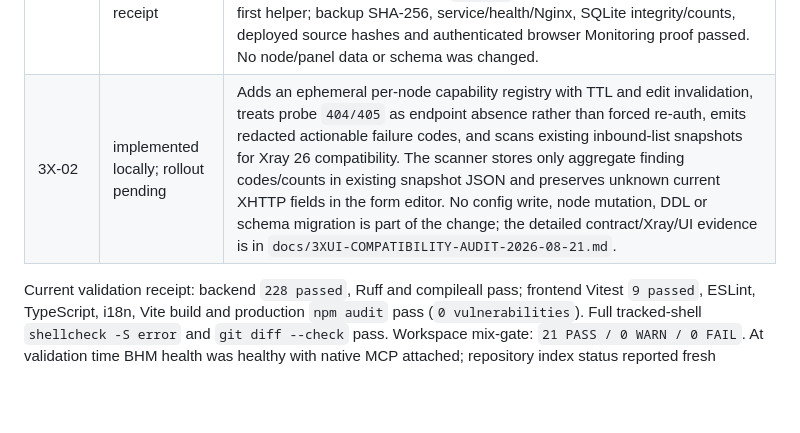
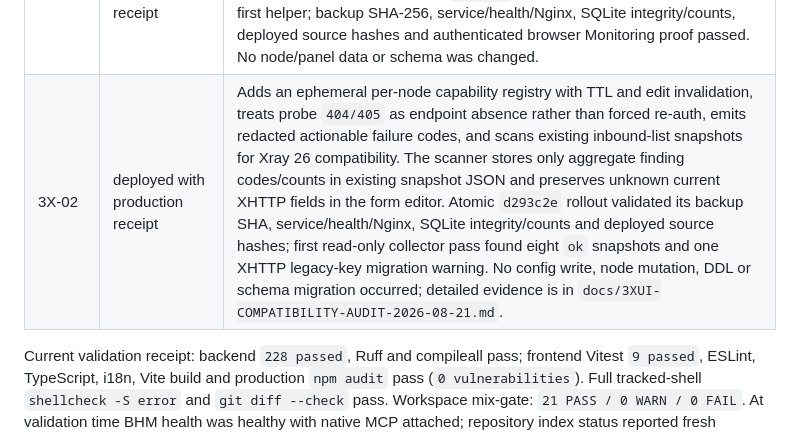
Before and after one commit to Efidripy/multiserversubgen, a Markdown page: docs/REMEDIATION-ROADMAP-2026-08-10.md, the part around the change. GitHub-like rendering; blank space fills up the shorter version.

```diff
--- a/docs/REMEDIATION-ROADMAP-2026-08-10.md
+++ b/docs/REMEDIATION-ROADMAP-2026-08-10.md
@@ -83,7 +83,7 @@ remains a historical snapshot.
 | SUB-01 | implemented locally; production rollout pending | Added idempotent `subscription_tokens` SQLite table, stable opaque tokens, admin-only manual regeneration, redirects from legacy named/HMAC URLs, and client-side QR generation via `qrcode`. Focused backend tests and frontend lint/typecheck/i18n/build pass. Production deployment is intentionally separate and requires backup/integrity/read-only smoke proof. |
 | UX-01 | deployed with read-only production proof | Repaired the damaged `ru.json` selectively from Windows-1252 mojibake, replaced the unrecoverable `?` runs, and added locale parity/integrity tests. The node edit dialog now pre-fills only non-secret connection data; it updates URL, port, username, password or bearer token through partial `PUT`, and empty secret fields preserve stored credentials. The router validates canonical endpoint fields, permits password-only rotation for credential-based nodes, rejects empty/mixed auth updates and invalidates both old and new endpoint caches. The `Registered fleet` Edit action now passes the selected node to that dialog instead of incorrectly opening the add-node form. Atomic rollout of `4bbfa1d` created `/var/backups/sub-manager_deploy/project_20260821T110452Z-4bbfa1de1b80.tgz`; service, health, Nginx, SQLite integrity/count (`9` nodes, `9` snapshots, `87` tokens) and backup SHA-256 matched. Authenticated browser proof opened `185-RF-E` with populated label, URL, port and username; password remained blank and no node was saved or changed. |
 | 3X-01 | deployed with production receipt | `docs/3XUI-COMPATIBILITY-AUDIT-2026-08-21.md` records the upstream v3.6.0 and installed-panel contract evidence. CSRF login sends JSON credentials, and monitoring prefers `clients/onlines` / `clients/traffic` with a bounded legacy fallback. `f10b153` was released through the rollback-first helper; backup SHA-256, service/health/Nginx, SQLite integrity/counts, deployed source hashes and authenticated browser Monitoring proof passed. No node/panel data or schema was changed. |
-| 3X-02 | implemented locally; rollout pending | Adds an ephemeral per-node capability registry with TTL and edit invalidation, treats probe `404/405` as endpoint absence rather than forced re-auth, emits redacted actionable failure codes, and scans existing inbound-list snapshots for Xray 26 compatibility. The scanner stores only aggregate finding codes/counts in existing snapshot JSON and preserves unknown current XHTTP fields in the form editor. No config write, node mutation, DDL or schema migration is part of the change; the detailed contract/Xray/UI evidence is in `docs/3XUI-COMPATIBILITY-AUDIT-2026-08-21.md`. |
+| 3X-02 | deployed with production receipt | Adds an ephemeral per-node capability registry with TTL and edit invalidation, treats probe `404/405` as endpoint absence rather than forced re-auth, emits redacted actionable failure codes, and scans existing inbound-list snapshots for Xray 26 compatibility. The scanner stores only aggregate finding codes/counts in existing snapshot JSON and preserves unknown current XHTTP fields in the form editor. Atomic `d293c2e` rollout validated its backup SHA, service/health/Nginx, SQLite integrity/counts and deployed source hashes; first read-only collector pass found eight `ok` snapshots and one XHTTP legacy-key migration warning. No config write, node mutation, DDL or schema migration occurred; detailed evidence is in `docs/3XUI-COMPATIBILITY-AUDIT-2026-08-21.md`. |
 
 Current validation receipt: backend `228 passed`, Ruff and compileall pass;
 frontend Vitest `9 passed`, ESLint, TypeScript, i18n, Vite build and production
```
Also changed, not shown: docs/3XUI-COMPATIBILITY-AUDIT-2026-08-21.md (+24 -2 lines).
